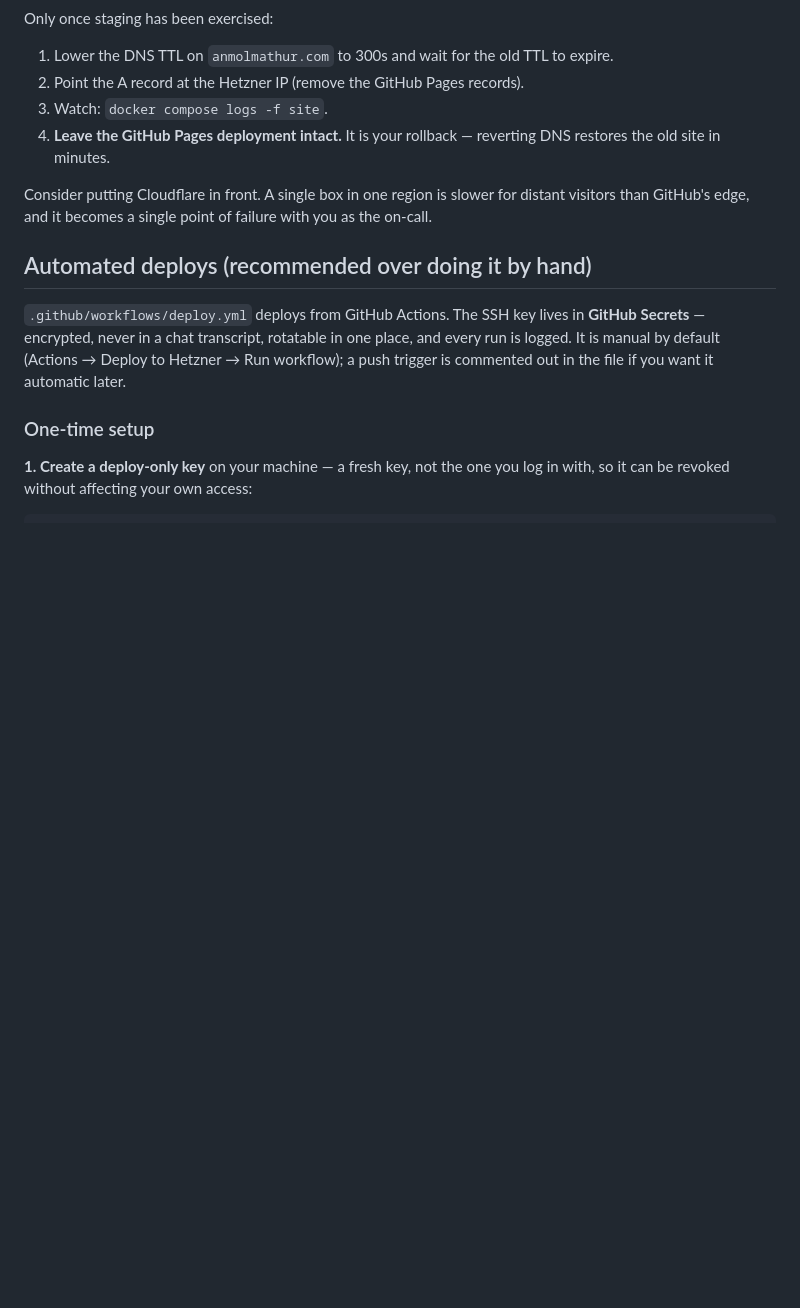
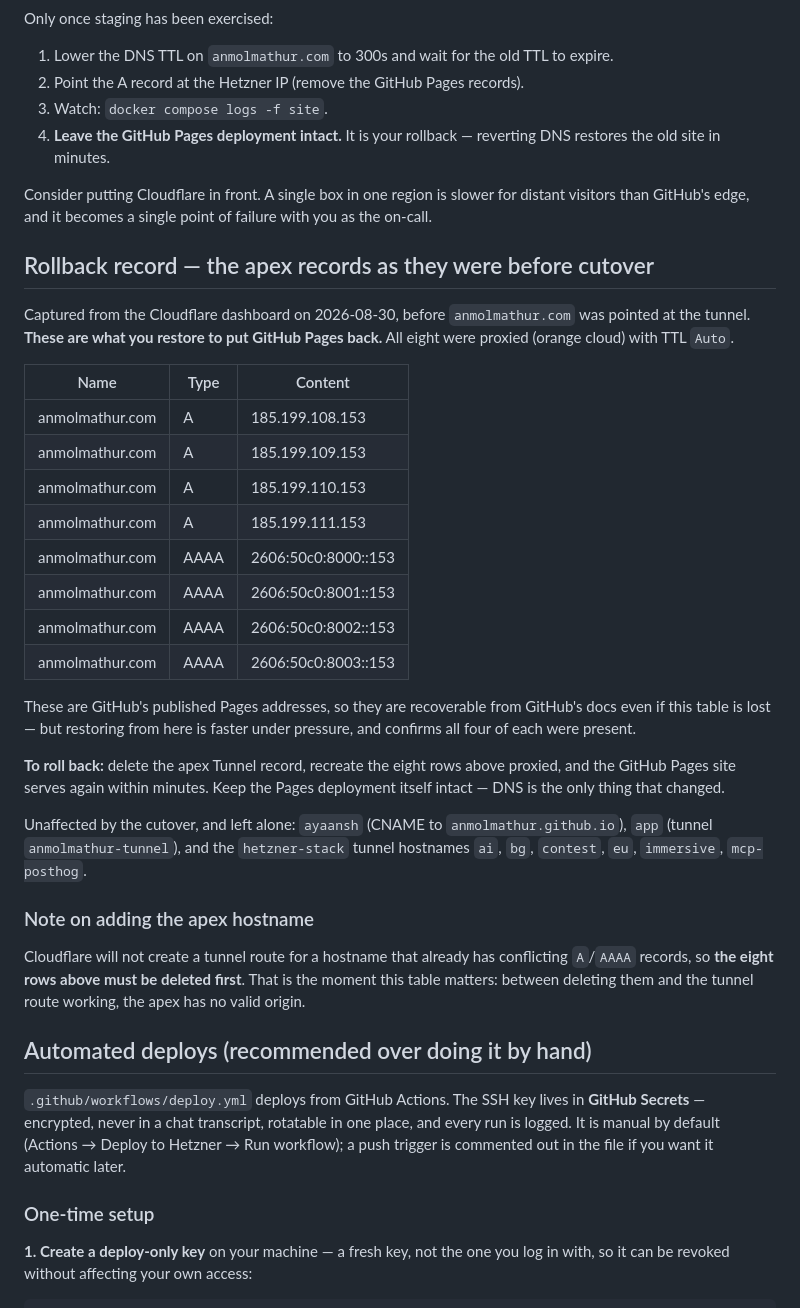
Before and after one commit to anmolmathur/portfolio, a Markdown page: DEPLOY.md, the part around the change. Rendered like a GitHub page; blank space fills up the shorter version.

Commit message:
Record the pre-cutover apex DNS records for rollback
The zone is proxied, so the GitHub Pages origin records are not readable from
outside Cloudflare -- once the apex rows are deleted to make room for the
tunnel route, there is no way to recover them by inspection. Writing them down
here makes the documented rollback in section 8 actually executable.

Also notes that Cloudflare refuses a tunnel route where conflicting A/AAAA
records exist, so those eight rows have to be deleted first -- which is exactly
the window where this table is needed.

Co-Authored-By: Claude Opus 5 <noreply@anthropic.com>

```diff
--- a/DEPLOY.md
+++ b/DEPLOY.md
@@ -168,6 +168,43 @@ Consider putting Cloudflare in front. A single box in one region is slower for
 distant visitors than GitHub's edge, and it becomes a single point of failure
 with you as the on-call.
 
+## Rollback record — the apex records as they were before cutover
+
+Captured from the Cloudflare dashboard on 2026-08-30, before `anmolmathur.com`
+was pointed at the tunnel. **These are what you restore to put GitHub Pages
+back.** All eight were proxied (orange cloud) with TTL `Auto`.
+
+| Name | Type | Content |
+|---|---|---|
+| anmolmathur.com | A | 185.199.108.153 |
+| anmolmathur.com | A | 185.199.109.153 |
+| anmolmathur.com | A | 185.199.110.153 |
+| anmolmathur.com | A | 185.199.111.153 |
+| anmolmathur.com | AAAA | 2606:50c0:8000::153 |
+| anmolmathur.com | AAAA | 2606:50c0:8001::153 |
+| anmolmathur.com | AAAA | 2606:50c0:8002::153 |
+| anmolmathur.com | AAAA | 2606:50c0:8003::153 |
+
+These are GitHub's published Pages addresses, so they are recoverable from
+GitHub's docs even if this table is lost — but restoring from here is faster
+under pressure, and confirms all four of each were present.
+
+**To roll back:** delete the apex Tunnel record, recreate the eight rows above
+proxied, and the GitHub Pages site serves again within minutes. Keep the Pages
+deployment itself intact — DNS is the only thing that changed.
+
+Unaffected by the cutover, and left alone: `ayaansh` (CNAME to
+`anmolmathur.github.io`), `app` (tunnel `anmolmathur-tunnel`), and the
+`hetzner-stack` tunnel hostnames `ai`, `bg`, `contest`, `eu`, `immersive`,
+`mcp-posthog`.
+
+### Note on adding the apex hostname
+
+Cloudflare will not create a tunnel route for a hostname that already has
+conflicting `A`/`AAAA` records, so **the eight rows above must be deleted
+first**. That is the moment this table matters: between deleting them and the
+tunnel route working, the apex has no valid origin.
+
 ## Automated deploys (recommended over doing it by hand)
 
 `.github/workflows/deploy.yml` deploys from GitHub Actions. The SSH key lives in
```
